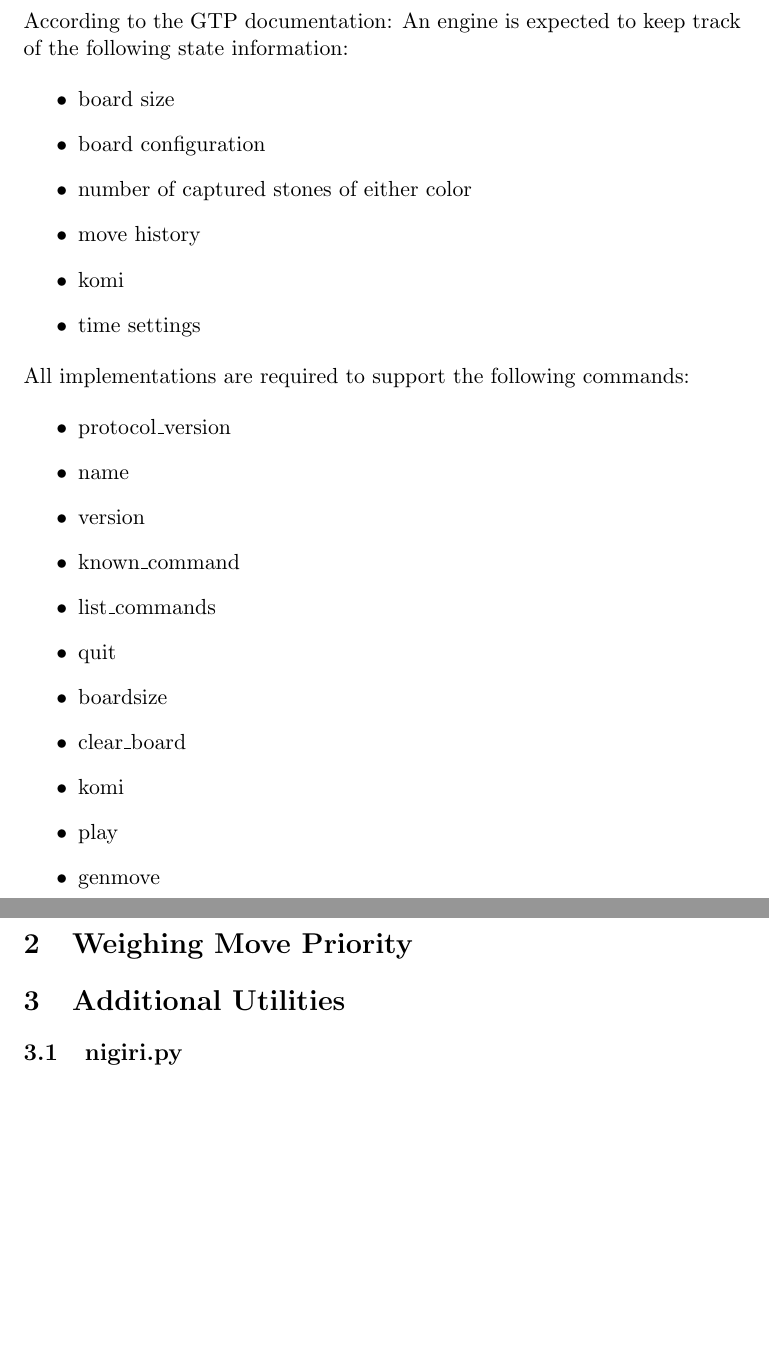
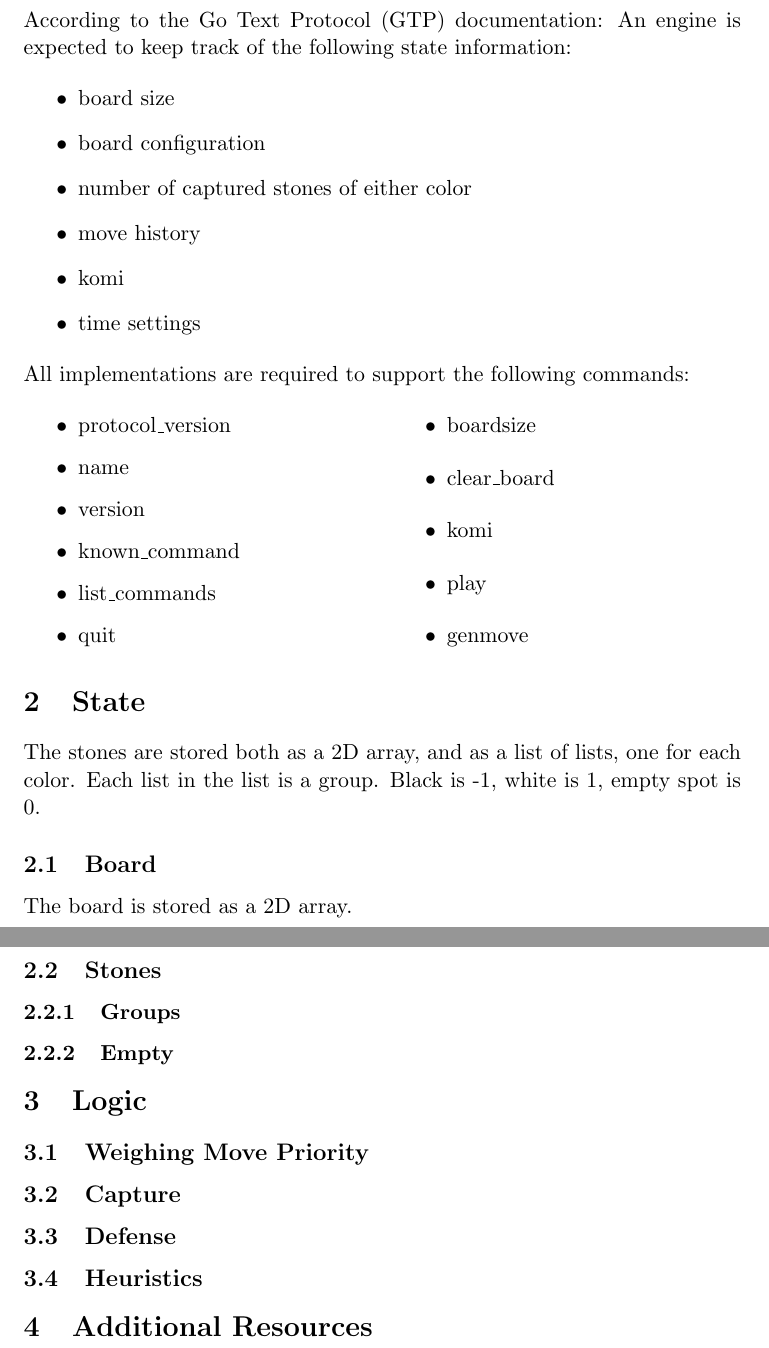
Before and after one commit to gsobell/goma, a LaTeX document (docs/DOCUMENTATION.tex): two parts of pages 1 and 2 of 2 before the commit and two parts of pages 2 and 3 of 3 after it, joined at a grey line, cut so that both start at the same text, the shorter picture padded with empty space. Compiled offline with pdfLaTeX.

```diff
--- a/docs/DOCUMENTATION.tex
+++ b/docs/DOCUMENTATION.tex
@@ -19 +26,0 @@
-According to the GTP documentation:
@@ -20,3 +31,4 @@
+According to the Go Text Protocol (GTP) documentation:
 An engine is expected to keep track of the following state information:
 
 \begin{itemize}
@@ -29,6 +41,7 @@
 \end{itemize}
 All implementations are required to support the following commands:
 
+\begin{multicols}{2}
 \begin{itemize}
 \item protocol\_version
 \item name
@@ -42,11 +55,23 @@
 \item play
 \item genmove
 \end{itemize}
+\end{multicols}
 
+\section{State}
+The stones are stored both as a 2D array, and as a list of lists, one for each color. Each list in the list is a group.
+Black is -1, white is 1, empty spot is 0.
+\subsection{Board}
+The board is stored as a 2D array.
+\subsection{Stones}
+\subsubsection{Groups}
+\subsubsection{Empty}
 
-\section{Weighing Move Priority}
+\section{Logic}
+\subsection{Weighing Move Priority}
+\subsection{Capture}
+\subsection{Defense}
+\subsection{Heuristics}
 
-\section{Additional Utilities}
-\subsection{nigiri.py}
+\section{Additional Resources}
 
 \end{document}
```
Also changed, not shown: README.md, docs/DOCUMENTATION.pdf (added), docs/psgo.pdf (added), docs/DOCUMENTATION.tex (22 more changed lines), 3 other files.
